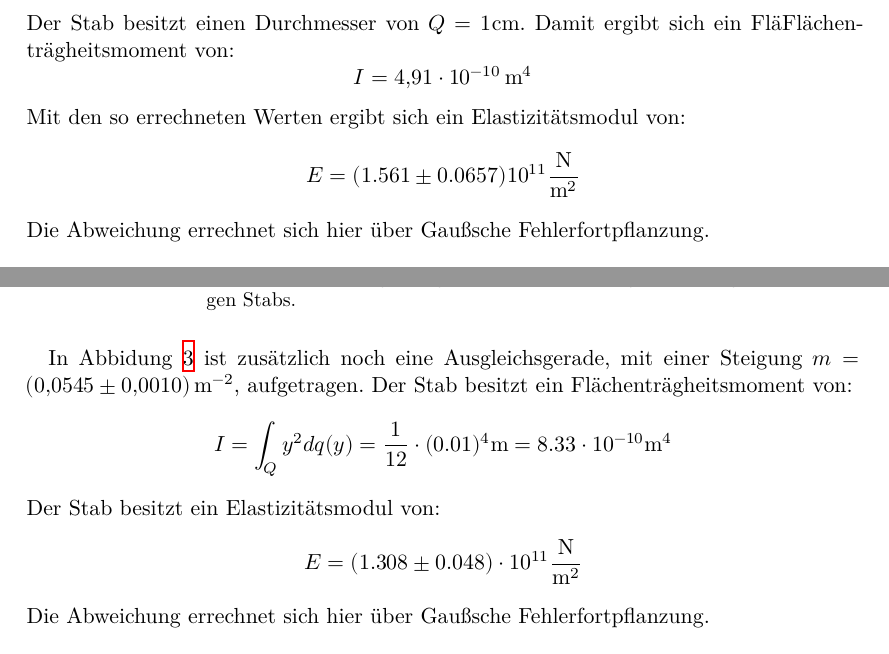
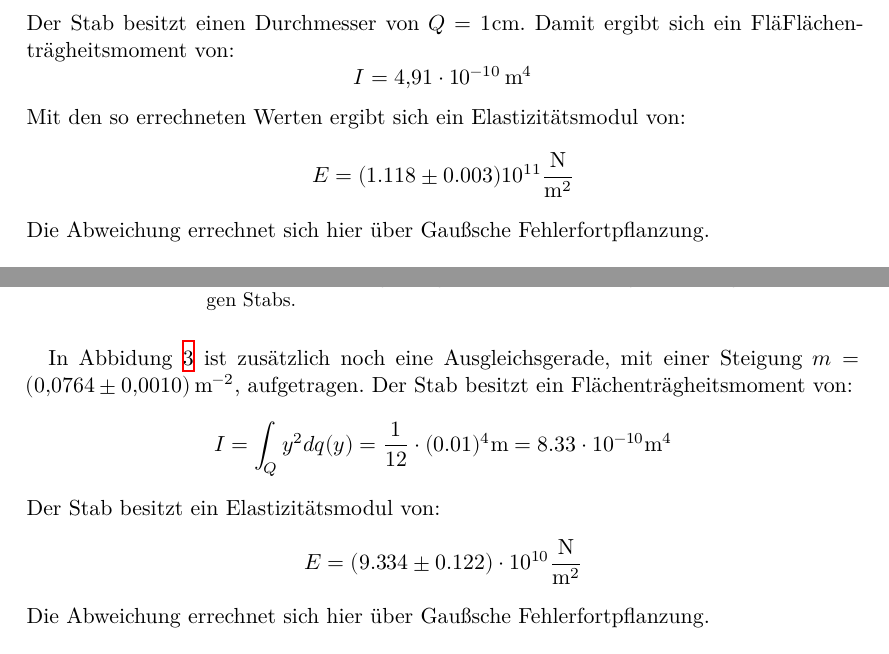
Before and after one commit to piethoff/v103, a LaTeX document (main.tex, which reads content/auswertung.tex): two parts of pages 7 and 8 of 10, joined at a grey line, cut so that both start at the same text. Compiled offline with XeLaTeX.

Commit message:
corrected werte

```diff
--- a/content/auswertung.tex
+++ b/content/auswertung.tex
@@ -71,7 +71,7 @@ Damit ergibt sich ein FläFlächenträgheitsmoment von:
 \end{equation*}
 Mit den so errechneten Werten ergibt sich ein Elastizitätsmodul von:
 \begin{equation*}
-  E=(1.561\pm0.0657)10^{11}\si{\newton\per\meter\squared}
+  E=(1.118\pm0.003)10^{11}\si{\newton\per\meter\squared}
 \end{equation*}
 Die Abweichung errechnet sich hier über Gaußsche Fehlerfortpflanzung.
 \subsection{Bestimmung des Elastizitätsmoduls eines eckigen Stabes bei einseitiger Belastung}
@@ -119,14 +119,14 @@ Die erhaltenen Messwerte aus Tabelle \ref{tab:e_einseit} sind in Abbildung \ref{
     \caption{Messwerte und Ausgleichsgerade für die einseitige Belastung des eckigen Stabs.}
     \label{fig:plot2}
 \end{figure}
-In Abbidung \ref{fig:plot2} ist zusätzlich noch eine Ausgleichsgerade, mit einer Steigung $m=\SI[per-mode=reciprocal]{0.0545\pm0.001}{\per\meter\squared}$, aufgetragen.
+In Abbidung \ref{fig:plot2} ist zusätzlich noch eine Ausgleichsgerade, mit einer Steigung $m=\SI[per-mode=reciprocal]{0.0764\pm0.001}{\per\meter\squared}$, aufgetragen.
 Der Stab besitzt ein Flächenträgheitsmoment von:
 \begin{equation*}
   I=\int_Q y^2 dq(y) = \frac{1}{12}\cdot (0.01)^4\si{\meter} = 8.33\cdot 10^{-10}\si{\meter}^4
 \end{equation*}
 Der Stab besitzt ein Elastizitätsmodul von:
 \begin{equation*}
-  E= (1.308\pm 0.048)\cdot10^{11} \si{\newton\per\meter\squared}
+  E= (9.334\pm 0.122)\cdot10^{10} \si{\newton\per\meter\squared}
 \end{equation*}
 Die Abweichung errechnet sich hier über Gaußsche Fehlerfortpflanzung.
 %
```
Also changed, not shown: content/auswertung.tex (2 more changed lines).
